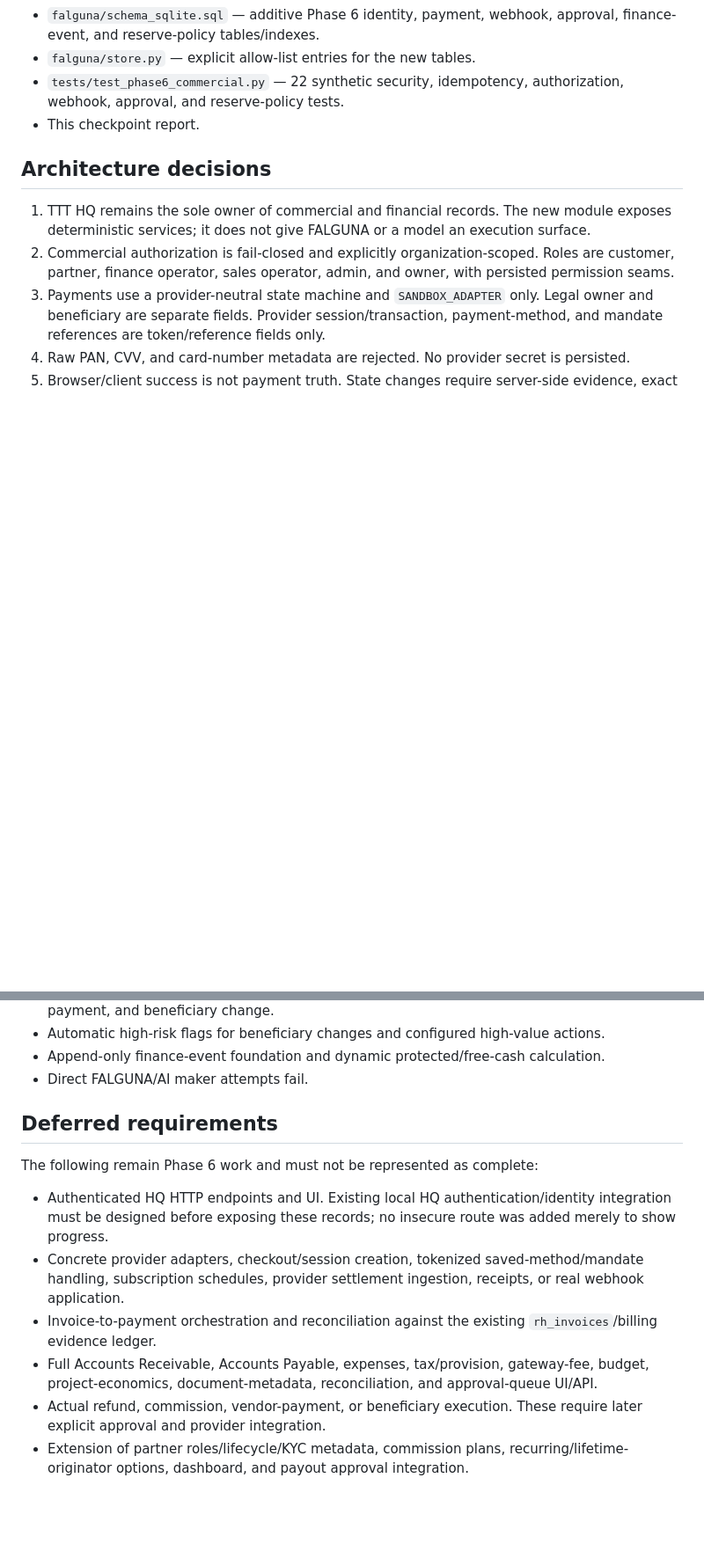
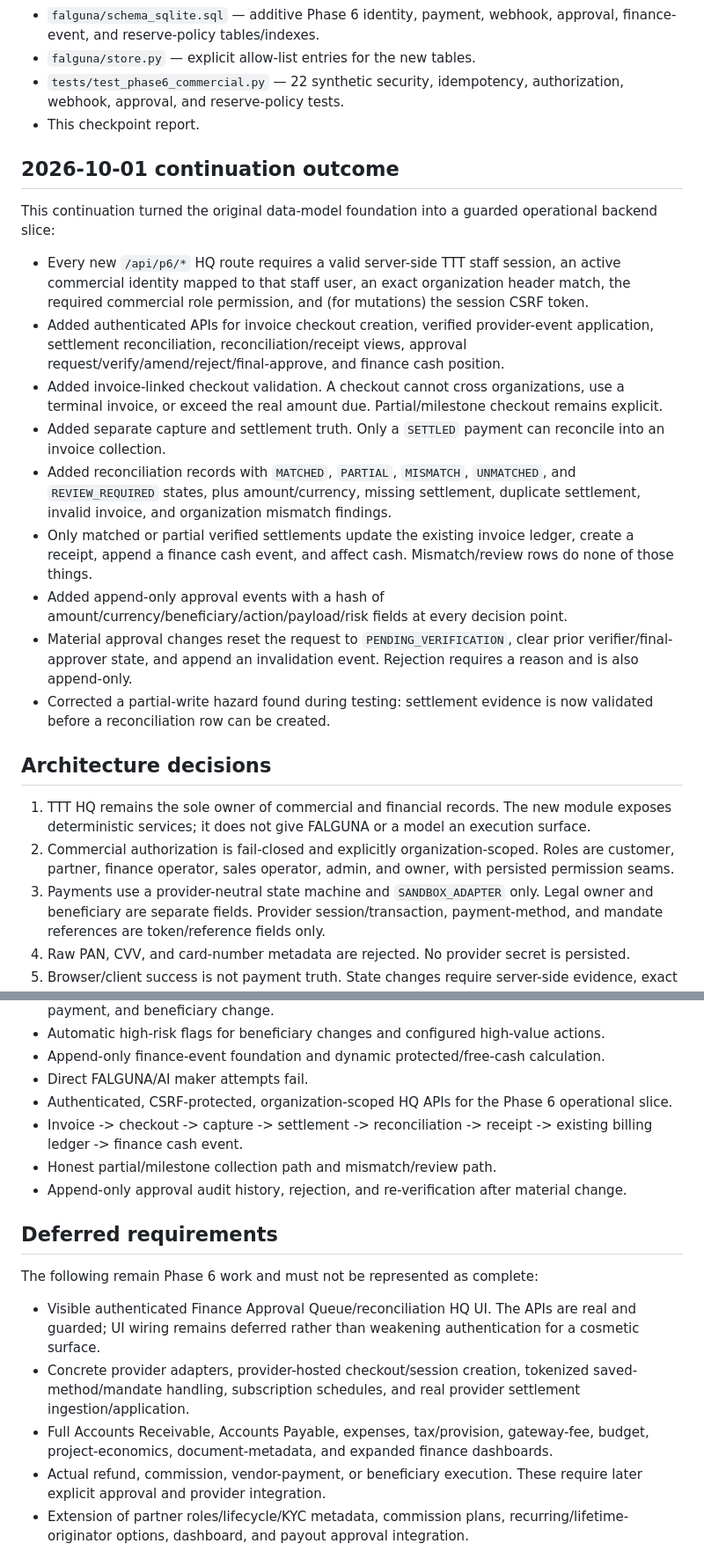
Before and after one commit to aryanbehera46-source/Falguna, a Markdown page: TTT_PHASE6_COMMERCIAL_PLATFORM_CHECKPOINT.md, 2 parts joined by grey strips. Shown at 88% size. GitHub-like rendering; blank space fills up the shorter version.

```diff
--- a/TTT_PHASE6_COMMERCIAL_PLATFORM_CHECKPOINT.md
+++ b/TTT_PHASE6_COMMERCIAL_PLATFORM_CHECKPOINT.md
@@ -14,6 +16,20 @@
 - `falguna/store.py` — explicit allow-list entries for the new tables.
 - `tests/test_phase6_commercial.py` — 22 synthetic security, idempotency, authorization, webhook, approval, and reserve-policy tests.
 - This checkpoint report.
+
+## 2026-10-01 continuation outcome
+
+This continuation turned the original data-model foundation into a guarded operational backend slice:
+
+- Every new `/api/p6/*` HQ route requires a valid server-side TTT staff session, an active commercial identity mapped to that staff user, an exact organization header match, the required commercial role permission, and (for mutations) the session CSRF token.
+- Added authenticated APIs for invoice checkout creation, verified provider-event application, settlement reconciliation, reconciliation/receipt views, approval request/verify/amend/reject/final-approve, and finance cash position.
+- Added invoice-linked checkout validation. A checkout cannot cross organizations, use a terminal invoice, or exceed the real amount due. Partial/milestone checkout remains explicit.
+- Added separate capture and settlement truth. Only a `SETTLED` payment can reconcile into an invoice collection.
+- Added reconciliation records with `MATCHED`, `PARTIAL`, `MISMATCH`, `UNMATCHED`, and `REVIEW_REQUIRED` states, plus amount/currency, missing settlement, duplicate settlement, invalid invoice, and organization mismatch findings.
+- Only matched or partial verified settlements update the existing invoice ledger, create a receipt, append a finance cash event, and affect cash. Mismatch/review rows do none of those things.
+- Added append-only approval events with a hash of amount/currency/beneficiary/action/payload/risk fields at every decision point.
+- Material approval changes reset the request to `PENDING_VERIFICATION`, clear prior verifier/final-approver state, and append an invalidation event. Rejection requires a reason and is also append-only.
+- Corrected a partial-write hazard found during testing: settlement evidence is now validated before a reconciliation row can be created.
 
 ## Architecture decisions
 
@@ -42,15 +58,18 @@
 - Automatic high-risk flags for beneficiary changes and configured high-value actions.
 - Append-only finance-event foundation and dynamic protected/free-cash calculation.
 - Direct FALGUNA/AI maker attempts fail.
+- Authenticated, CSRF-protected, organization-scoped HQ APIs for the Phase 6 operational slice.
+- Invoice -> checkout -> capture -> settlement -> reconciliation -> receipt -> existing billing ledger -> finance cash event.
+- Honest partial/milestone collection path and mismatch/review path.
+- Append-only approval audit history, rejection, and re-verification after material change.
 
 ## Deferred requirements
 
 The following remain Phase 6 work and must not be represented as complete:
 
-- Authenticated HQ HTTP endpoints and UI. Existing local HQ authentication/identity integration must be designed before exposing these records; no insecure route was added merely to show progress.
-- Concrete provider adapters, checkout/session creation, tokenized saved-method/mandate handling, subscription schedules, provider settlement ingestion, receipts, or real webhook application.
-- Invoice-to-payment orchestration and reconciliation against the existing `rh_invoices`/billing evidence ledger.
-- Full Accounts Receivable, Accounts Payable, expenses, tax/provision, gateway-fee, budget, project-economics, document-metadata, reconciliation, and approval-queue UI/API.
+- Visible authenticated Finance Approval Queue/reconciliation HQ UI. The APIs are real and guarded; UI wiring remains deferred rather than weakening authentication for a cosmetic surface.
+- Concrete provider adapters, provider-hosted checkout/session creation, tokenized saved-method/mandate handling, subscription schedules, and real provider settlement ingestion/application.
+- Full Accounts Receivable, Accounts Payable, expenses, tax/provision, gateway-fee, budget, project-economics, document-metadata, and expanded finance dashboards.
 - Actual refund, commission, vendor-payment, or beneficiary execution. These require later explicit approval and provider integration.
 - Extension of partner roles/lifecycle/KYC metadata, commission plans, recurring/lifetime-originator options, dashboard, and payout approval integration.
 - Complete anti-diversion signal registry, brand misuse/customer-report intake, suspension review, and synthetic `verify partner` / `verify payment instructions` pages.
```
Also changed, not shown: other parts of TTT_PHASE6_COMMERCIAL_PLATFORM_CHECKPOINT.md (+26 -8 lines).
